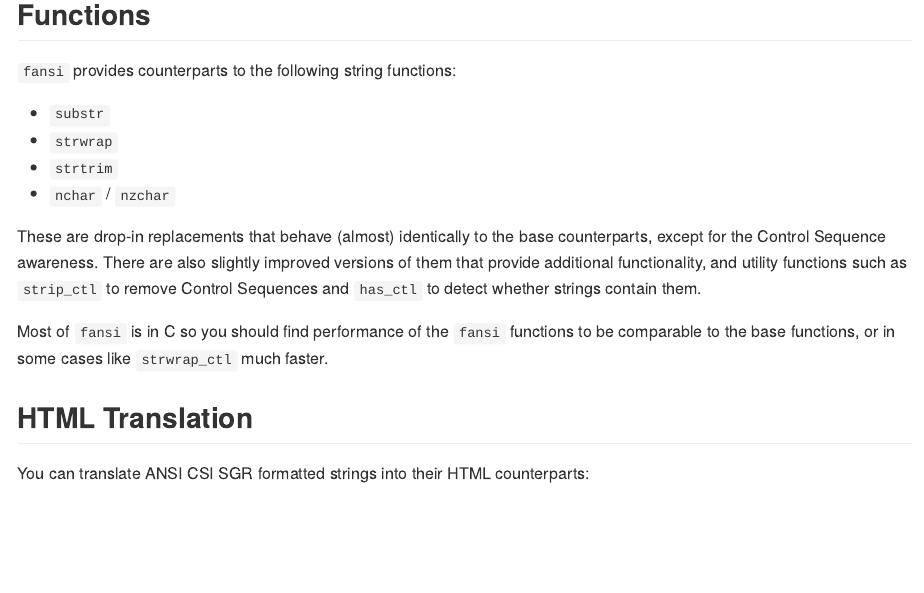
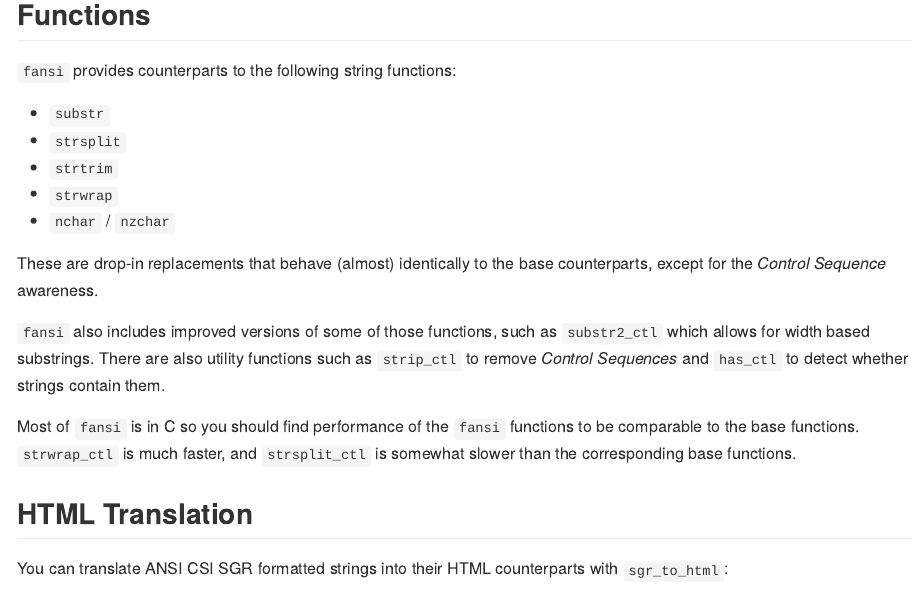
Before and after one commit to brodieG/fansi, an R Markdown document (README.Rmd): the page in a window 1100 px wide, from 930 px down. The pictures show the output file README.md that the author committed with the source, drawn offline in the style of GitHub; badge pictures from the web are left out.

Commit message:
docs/tests

````diff
--- a/README.Rmd
+++ b/README.Rmd
@@ -72,23 +72,27 @@ happens when we use `substr_ctl`, the Control Sequence aware version of
 `fansi` provides counterparts to the following string functions:
 
 * `substr`
+* `strsplit`
+* `strtrim`
 * `strwrap`
-* `strtrim`
 * `nchar` / `nzchar`
 
 These are drop-in replacements that behave (almost) identically to the base
-counterparts, except for the Control Sequence awareness.  There are also
-slightly improved versions of them that provide additional functionality, and
-utility functions such as `strip_ctl` to remove Control Sequences and `has_ctl`
+counterparts, except for the _Control Sequence_ awareness.
+
+`fansi` also includes improved versions of some of those functions, such as
+`substr2_ctl` which allows for width based substrings.  There are also
+utility functions such as `strip_ctl` to remove _Control Sequences_ and `has_ctl`
 to detect whether strings contain them.
 
 Most of `fansi` is in C so you should find performance of the `fansi` functions
-to be comparable to the base functions, or in some cases like `strwrap_ctl` much
-faster.
+to be comparable to the base functions.  `strwrap_ctl` is much faster, and
+`strsplit_ctl` is somewhat slower than the corresponding base functions.
 
 ## HTML Translation
 
-You can translate ANSI CSI SGR formatted strings into their HTML counterparts:
+You can translate ANSI CSI SGR formatted strings into their HTML counterparts
+with `sgr_to_html`:
 ```{r echo=FALSE, eval=FALSE}
 N <- readLines(file.path(R.home('doc'), 'NEWS'))
 N <- fansi_lines(N, step=2)                             # color each line
````
Also changed, not shown: R/strsplit.R (+5 -9 lines), README.md, README.Rmd (4 more changed lines), 4 other files.
